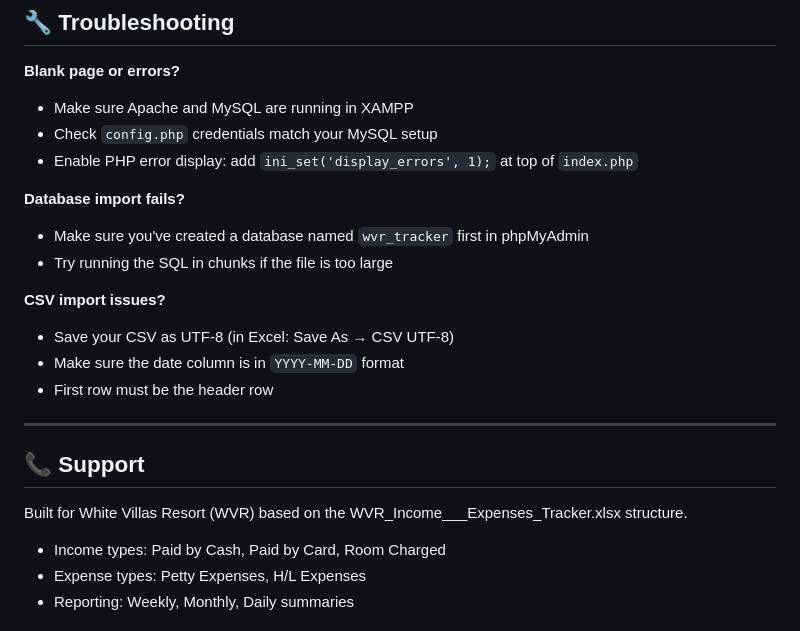
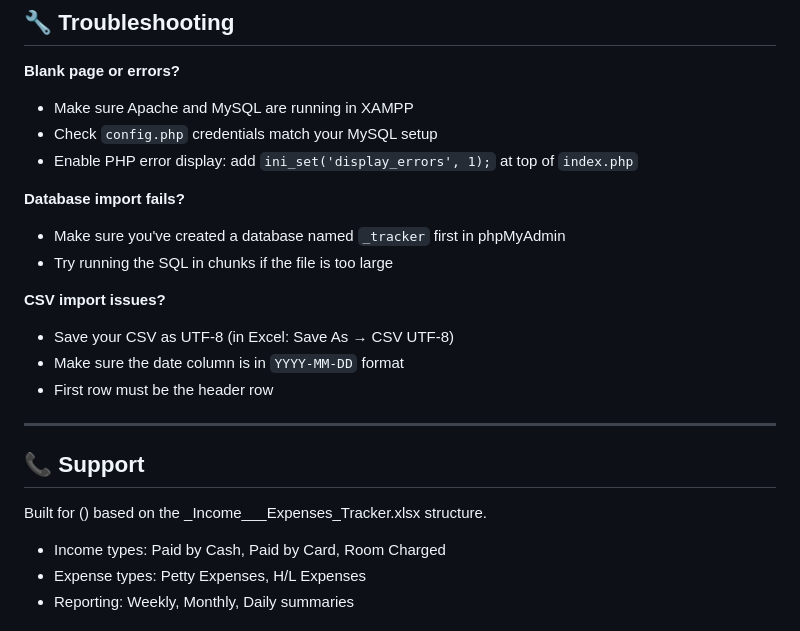
Before and after one commit to vincentoriccreates/Income-Expenses-Tracker, a Markdown page: README.md, the part around one of its changes. Drawn GitHub-style.

```diff
--- a/README.md
+++ b/README.md
@@ -171,7 +171,7 @@ wvr_tracker/
 - Enable PHP error display: add `ini_set('display_errors', 1);` at top of `index.php`
 
 **Database import fails?**
-- Make sure you've created a database named `wvr_tracker` first in phpMyAdmin
+- Make sure you've created a database named `_tracker` first in phpMyAdmin
 - Try running the SQL in chunks if the file is too large
 
 **CSV import issues?**
@@ -183,7 +183,7 @@ wvr_tracker/
 
 ## 📞 Support
 
-Built for White Villas Resort (WVR) based on the WVR_Income___Expenses_Tracker.xlsx structure.
+Built for  () based on the _Income___Expenses_Tracker.xlsx structure.
 
 - Income types: Paid by Cash, Paid by Card, Room Charged
 - Expense types: Petty Expenses, H/L Expenses
```
Also changed, not shown: other parts of README.md (+8 -8 lines).
